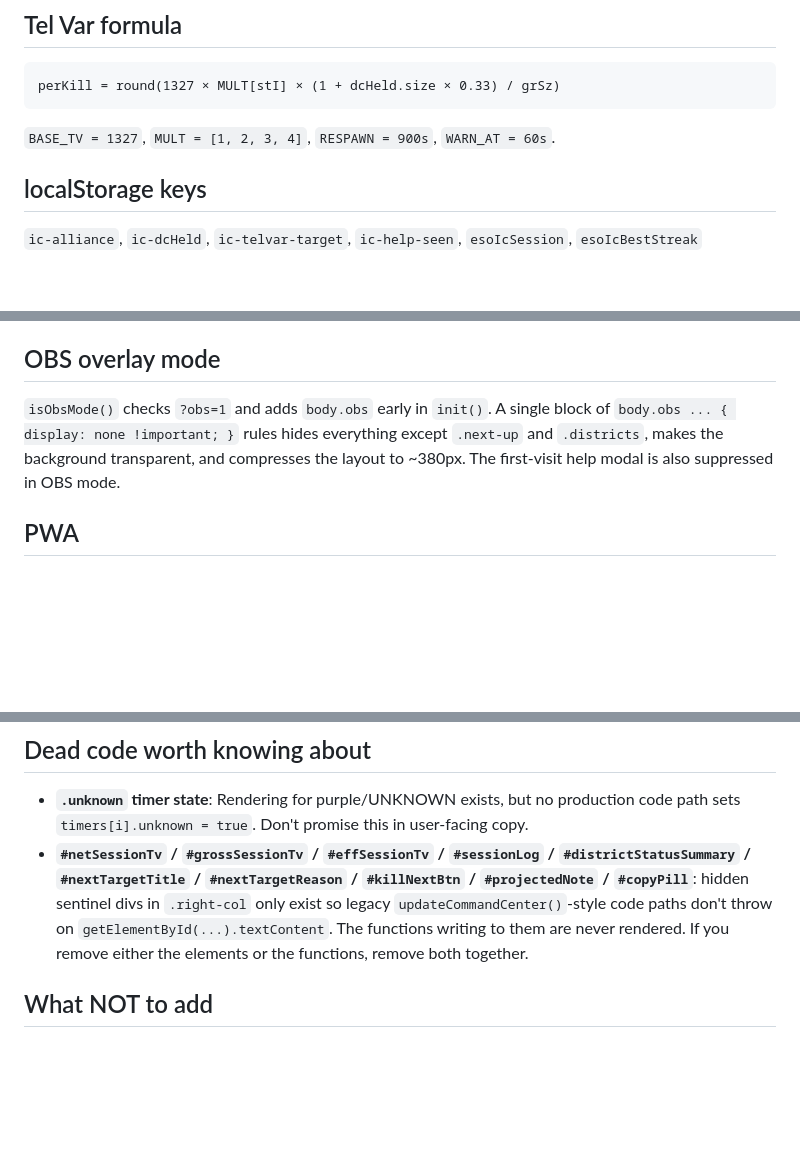
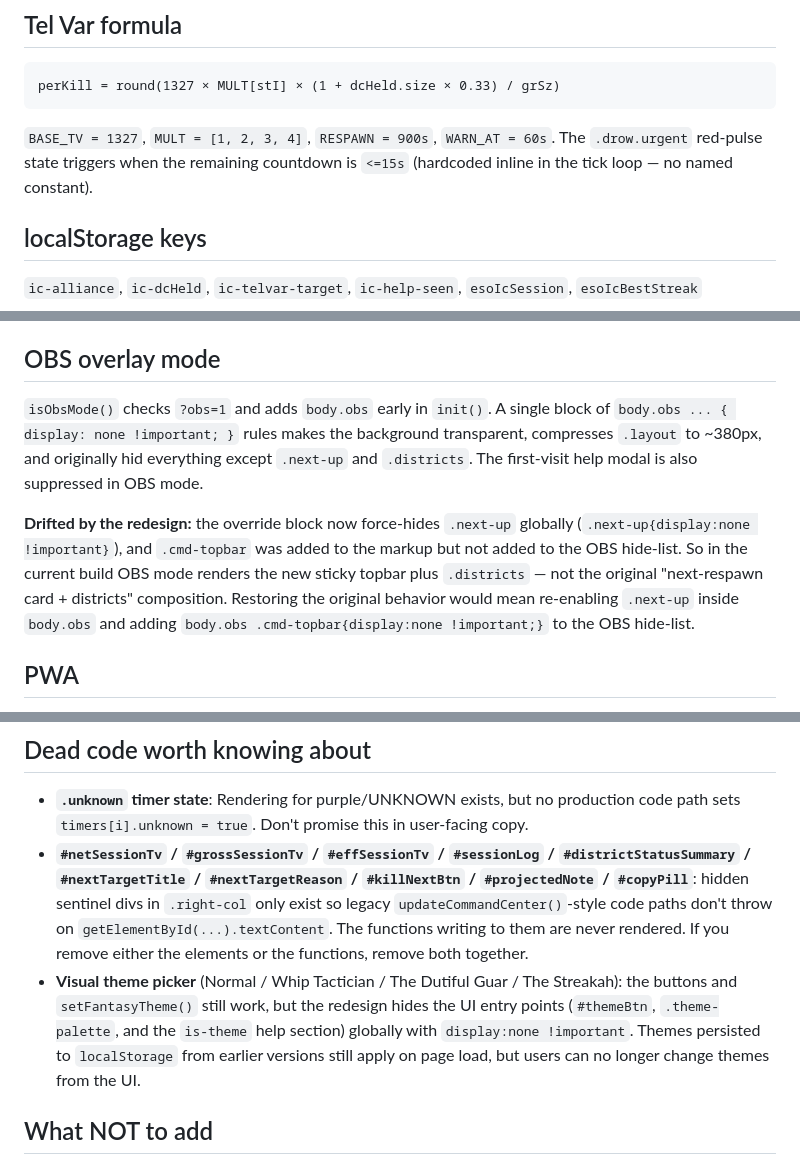
Before and after one commit to CalitheDog/IC-Tracker, a Markdown page: CLAUDE.md, 3 parts joined by grey strips. Rendered like a GitHub page; blank space fills up the shorter version.

Commit message:
Document redesign drift uncovered by the recent README audit (#47)
Three findings from the deep README/index.html audit that belong in
CLAUDE.md as dev context for future work:

- Note the hardcoded `<=15s` urgent-state threshold next to the other
  timer constants. There is no named constant — the comparison lives
  inline in the tick loop.
- Add a "Drifted by the redesign" caveat to the OBS overlay mode
  section. The override block force-hides `.next-up` globally and the
  new `.cmd-topbar` was not added to the OBS hide-list, so OBS mode
  now renders the topbar + districts instead of the original
  next-respawn card + districts. Includes the two CSS one-liners
  needed to restore the original behavior.
- Add a "Visual theme picker" entry under "Dead code worth knowing
  about". `setFantasyTheme()` and the theme CSS still work, but the
  redesign hides `#themeBtn`, `.theme-palette`, and the `is-theme`
  help section globally with `display:none !important`. Themes
  persisted from earlier visits still apply on load; the picker is
  just unreachable.

Co-authored-by: Claude Opus 4.7 <noreply@anthropic.com>

````diff
--- a/CLAUDE.md
+++ b/CLAUDE.md
@@ -39,7 +39,7 @@ No build step, no npm, no bundler.
 perKill = round(1327 × MULT[stI] × (1 + dcHeld.size × 0.33) / grSz)
 ```
 
-`BASE_TV = 1327`, `MULT = [1, 2, 3, 4]`, `RESPAWN = 900s`, `WARN_AT = 60s`.
+`BASE_TV = 1327`, `MULT = [1, 2, 3, 4]`, `RESPAWN = 900s`, `WARN_AT = 60s`. The `.drow.urgent` red-pulse state triggers when the remaining countdown is `<=15s` (hardcoded inline in the tick loop — no named constant).
 
 ## localStorage keys
 
@@ -81,7 +81,9 @@ Base CSS is a 2-column grid; the redesign overrides `.districts` to `display:fle
 
 ## OBS overlay mode
 
-`isObsMode()` checks `?obs=1` and adds `body.obs` early in `init()`. A single block of `body.obs ... { display: none !important; }` rules hides everything except `.next-up` and `.districts`, makes the background transparent, and compresses the layout to ~380px. The first-visit help modal is also suppressed in OBS mode.
+`isObsMode()` checks `?obs=1` and adds `body.obs` early in `init()`. A single block of `body.obs ... { display: none !important; }` rules makes the background transparent, compresses `.layout` to ~380px, and originally hid everything except `.next-up` and `.districts`. The first-visit help modal is also suppressed in OBS mode.
+
+**Drifted by the redesign:** the override block now force-hides `.next-up` globally (`.next-up{display:none !important}`), and `.cmd-topbar` was added to the markup but not added to the OBS hide-list. So in the current build OBS mode renders the new sticky topbar plus `.districts` — not the original "next-respawn card + districts" composition. Restoring the original behavior would mean re-enabling `.next-up` inside `body.obs` and adding `body.obs .cmd-topbar{display:none !important;}` to the OBS hide-list.
 
 ## PWA
 
@@ -91,6 +93,7 @@ Base CSS is a 2-column grid; the redesign overrides `.districts` to `display:fle
 
 - **`.unknown` timer state**: Rendering for purple/UNKNOWN exists, but no production code path sets `timers[i].unknown = true`. Don't promise this in user-facing copy.
 - **`#netSessionTv` / `#grossSessionTv` / `#effSessionTv` / `#sessionLog` / `#districtStatusSummary` / `#nextTargetTitle` / `#nextTargetReason` / `#killNextBtn` / `#projectedNote` / `#copyPill`**: hidden sentinel divs in `.right-col` only exist so legacy `updateCommandCenter()`-style code paths don't throw on `getElementById(...).textContent`. The functions writing to them are never rendered. If you remove either the elements or the functions, remove both together.
+- **Visual theme picker** (Normal / Whip Tactician / The Dutiful Guar / The Streakah): the buttons and `setFantasyTheme()` still work, but the redesign hides the UI entry points (`#themeBtn`, `.theme-palette`, and the `is-theme` help section) globally with `display:none !important`. Themes persisted to `localStorage` from earlier versions still apply on page load, but users can no longer change themes from the UI.
 
 ## What NOT to add
 
````
